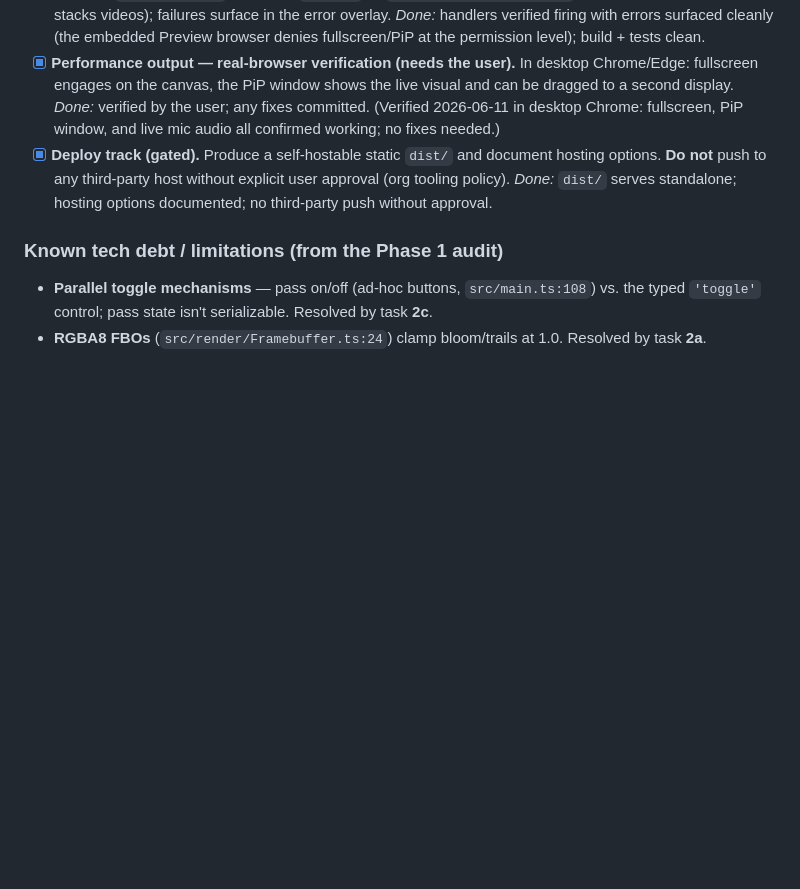
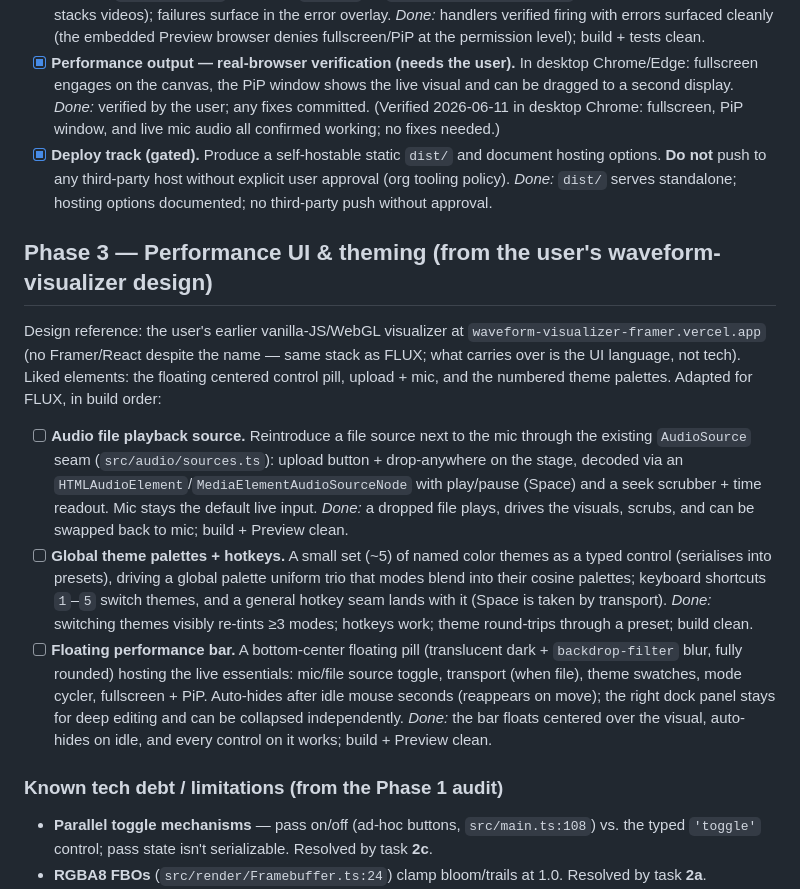
Before and after one commit to itsHendri/Flux, a Markdown page: docs/ROADMAP.md, the part around the change. Drawn GitHub-style; blank space fills up the shorter version.

Commit message:
Plan Phase 3: performance UI & theming from the waveform-visualizer design
Reviewed the user's earlier visualizer (waveform-visualizer-framer.
vercel.app) as a design reference. It is a single vanilla-JS + WebGL page
- no Framer or React despite the name - so the UI language carries over,
not the tech. New Phase 3 roadmap group, in build order: audio file
playback source (drop-anywhere + transport + scrubber via the existing
AudioSource seam), global theme palettes with 1-5 hotkeys (typed control,
preset-serialisable), and a floating bottom-center performance pill bar
(translucent blur, auto-hide on idle) complementing the editing dock.
Planning change only.

Changelog: Phase 3 planned - file playback, theme palettes + hotkeys, floating performance bar

```diff
--- a/docs/ROADMAP.md
+++ b/docs/ROADMAP.md
@@ -164,6 +164,36 @@ later groups can be reordered freely. Each task keeps a **Done:** criterion.
   explicit user approval (org tooling policy). *Done:* `dist/` serves standalone;
   hosting options documented; no third-party push without approval.
 
+## Phase 3 — Performance UI & theming (from the user's waveform-visualizer design)
+
+Design reference: the user's earlier vanilla-JS/WebGL visualizer at
+`waveform-visualizer-framer.vercel.app` (no Framer/React despite the name —
+same stack as FLUX; what carries over is the UI language, not tech). Liked
+elements: the floating centered control pill, upload + mic, and the numbered
+theme palettes. Adapted for FLUX, in build order:
+
+- [ ] **Audio file playback source.** Reintroduce a file source next to the
+  mic through the existing `AudioSource` seam (`src/audio/sources.ts`):
+  upload button + drop-anywhere on the stage, decoded via an
+  `HTMLAudioElement`/`MediaElementAudioSourceNode` with play/pause (Space)
+  and a seek scrubber + time readout. Mic stays the default live input.
+  *Done:* a dropped file plays, drives the visuals, scrubs, and can be
+  swapped back to mic; build + Preview clean.
+- [ ] **Global theme palettes + hotkeys.** A small set (~5) of named color
+  themes as a typed control (serialises into presets), driving a global
+  palette uniform trio that modes blend into their cosine palettes; keyboard
+  shortcuts `1`–`5` switch themes, and a general hotkey seam lands with it
+  (Space is taken by transport). *Done:* switching themes visibly re-tints
+  ≥3 modes; hotkeys work; theme round-trips through a preset; build clean.
+- [ ] **Floating performance bar.** A bottom-center floating pill
+  (translucent dark + `backdrop-filter` blur, fully rounded) hosting the
+  live essentials: mic/file source toggle, transport (when file), theme
+  swatches, mode cycler, fullscreen + PiP. Auto-hides after idle mouse
+  seconds (reappears on move); the right dock panel stays for deep editing
+  and can be collapsed independently. *Done:* the bar floats centered over
+  the visual, auto-hides on idle, and every control on it works; build +
+  Preview clean.
+
 ### Known tech debt / limitations (from the Phase 1 audit)
 
 - **Parallel toggle mechanisms** — pass on/off (ad-hoc buttons,
```
Also changed, not shown: docs/CHANGELOG.md (+16 -0 lines).
